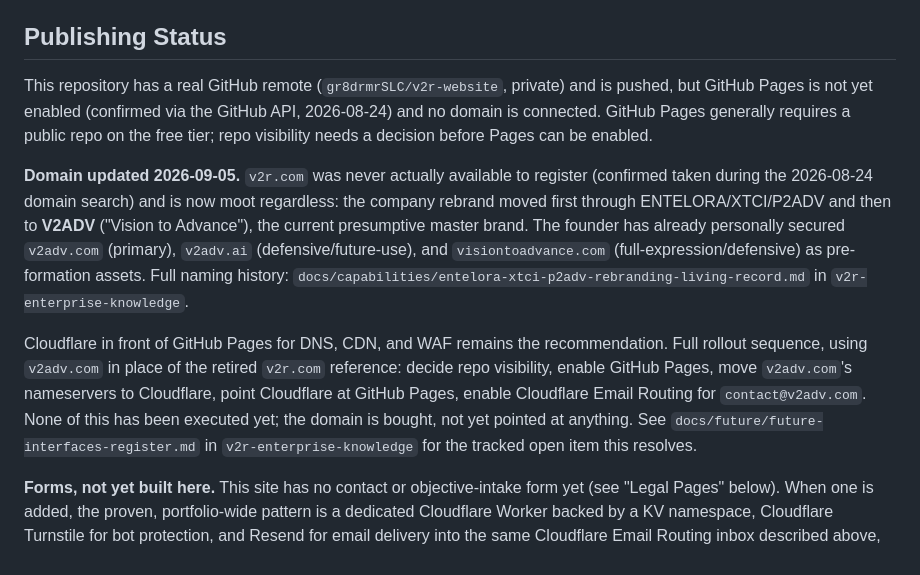
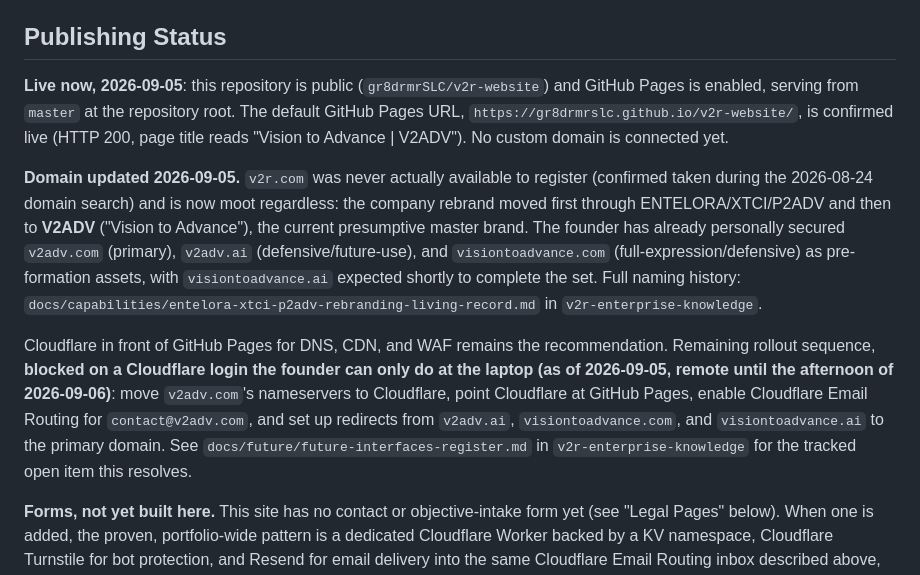
Before and after one commit to gr8drmrSLC/v2r-website, a Markdown page: README.md, the part around the change. Rendered like a GitHub page.

Commit message:
Log real progress: repo public, GitHub Pages live; blocked on Cloudflare login
Repo visibility and GitHub Pages enablement done via GitHub CLI, verified
live at the default gr8drmrslc.github.io URL. Remaining DNS/email/redirect
steps need a Cloudflare login only possible at the laptop; founder is
remote until 2026-09-06 afternoon.

Co-Authored-By: Claude Sonnet 5 <noreply@anthropic.com>
Claude-Session: https://claude.ai/code/session_01Gcv6UCBvvP3wu8Q9piPKYJ

```diff
--- a/README.md
+++ b/README.md
@@ -36,11 +36,11 @@ Then visit `http://localhost:8000`.
 
 ## Publishing Status
 
-This repository has a real GitHub remote (`gr8drmrSLC/v2r-website`, private)
-and is pushed, but GitHub Pages is not yet enabled (confirmed via the
-GitHub API, 2026-08-24) and no domain is connected. GitHub Pages generally
-requires a public repo on the free tier; repo visibility needs a decision
-before Pages can be enabled.
+**Live now, 2026-09-05**: this repository is public (`gr8drmrSLC/v2r-website`)
+and GitHub Pages is enabled, serving from `master` at the repository root.
+The default GitHub Pages URL, `https://gr8drmrslc.github.io/v2r-website/`,
+is confirmed live (HTTP 200, page title reads "Vision to Advance | V2ADV").
+No custom domain is connected yet.
 
 **Domain updated 2026-09-05.** `v2r.com` was never actually available to
 register (confirmed taken during the 2026-08-24 domain search) and is now
@@ -48,18 +48,20 @@ moot regardless: the company rebrand moved first through ENTELORA/XTCI/P2ADV
 and then to **V2ADV** ("Vision to Advance"), the current presumptive master
 brand. The founder has already personally secured `v2adv.com` (primary),
 `v2adv.ai` (defensive/future-use), and `visiontoadvance.com`
-(full-expression/defensive) as pre-formation assets. Full naming history:
+(full-expression/defensive) as pre-formation assets, with `visiontoadvance.ai`
+expected shortly to complete the set. Full naming history:
 `docs/capabilities/entelora-xtci-p2adv-rebranding-living-record.md` in
 `v2r-enterprise-knowledge`.
 
 Cloudflare in front of GitHub Pages for DNS, CDN, and WAF remains the
-recommendation. Full rollout sequence, using `v2adv.com` in place of the
-retired `v2r.com` reference: decide repo visibility, enable GitHub Pages,
-move `v2adv.com`'s nameservers to Cloudflare, point Cloudflare at GitHub
-Pages, enable Cloudflare Email Routing for `contact@v2adv.com`. None of
-this has been executed yet; the domain is bought, not yet pointed at
-anything. See `docs/future/future-interfaces-register.md` in
-`v2r-enterprise-knowledge` for the tracked open item this resolves.
+recommendation. Remaining rollout sequence, **blocked on a Cloudflare login
+the founder can only do at the laptop (as of 2026-09-05, remote until the
+afternoon of 2026-09-06)**: move `v2adv.com`'s nameservers to Cloudflare,
+point Cloudflare at GitHub Pages, enable Cloudflare Email Routing for
+`contact@v2adv.com`, and set up redirects from `v2adv.ai`,
+`visiontoadvance.com`, and `visiontoadvance.ai` to the primary domain. See
+`docs/future/future-interfaces-register.md` in `v2r-enterprise-knowledge`
+for the tracked open item this resolves.
 
 **Forms, not yet built here.** This site has no contact or objective-intake
 form yet (see "Legal Pages" below). When one is added, the proven,
```
